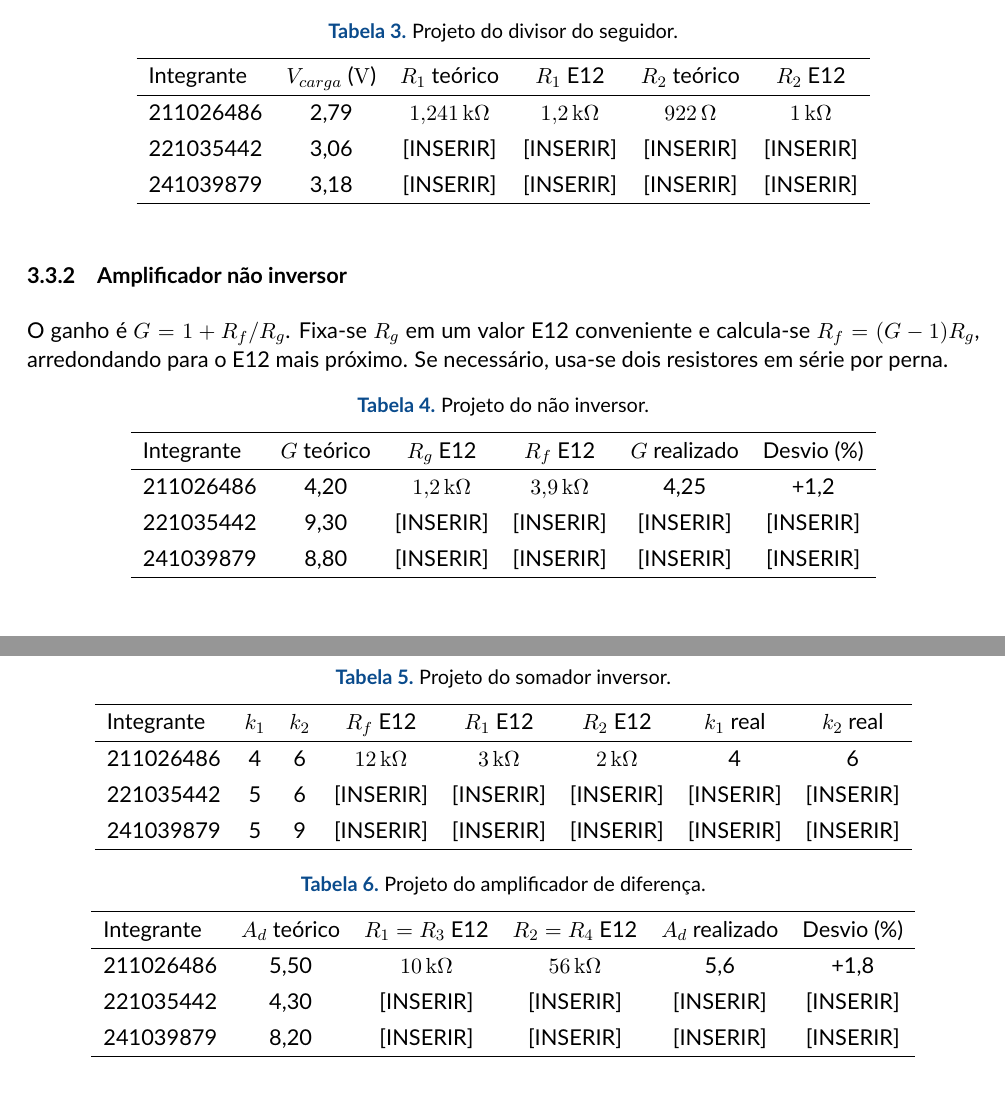
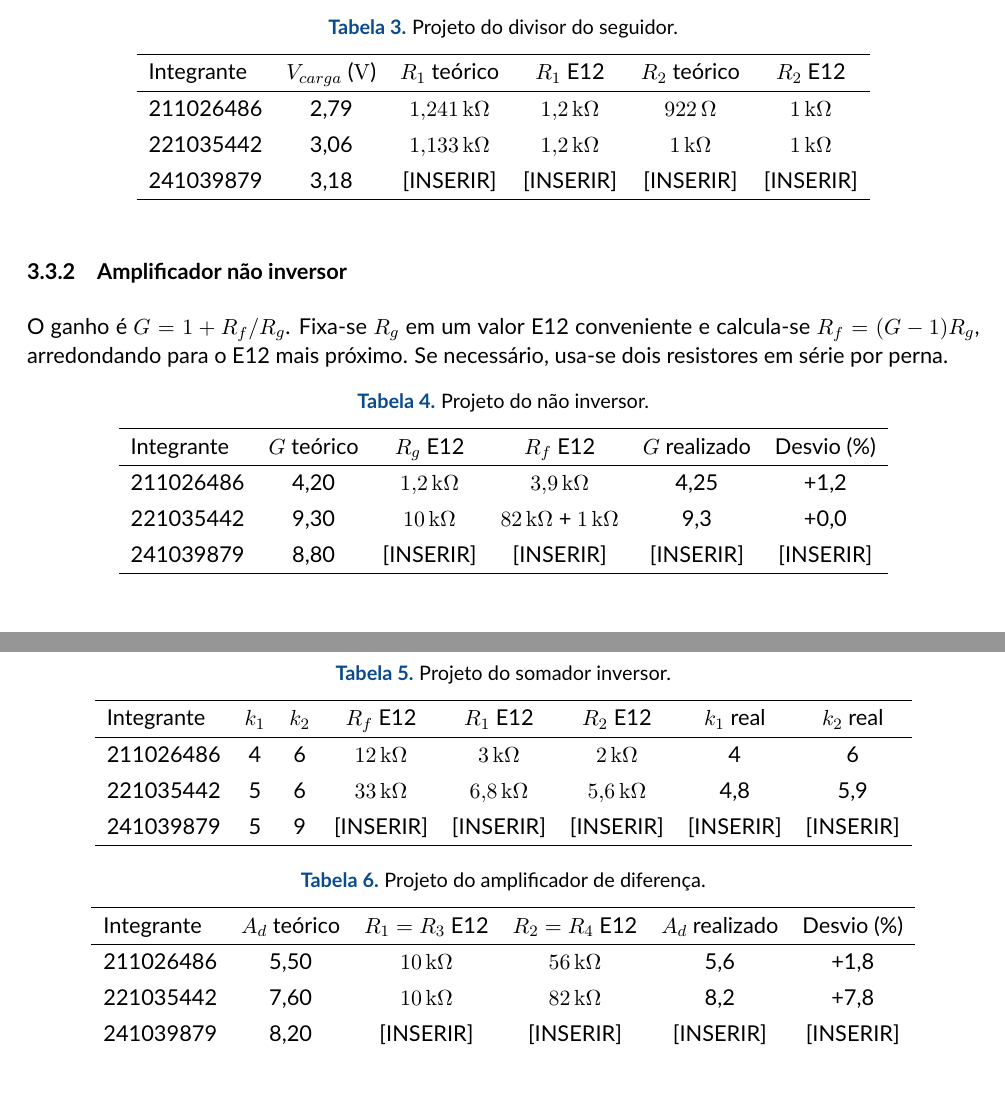
Before and after one commit to tlamen/relatorio_2_eletronica, a LaTeX document (modelo-relatorio.tex): two parts of pages 5 and 6 of 8, joined at a grey line, cut so that both start at the same text. Compiled offline with pdfLaTeX.

Commit message:
especificacoes enzo

```diff
--- a/modelo-relatorio.tex
+++ b/modelo-relatorio.tex
@@ -248,7 +248,7 @@ O divisor é dimensionado para que a tensão sobre a carga de \SI{1}{\kilo\ohm}
 Integrante & $V_{carga}$ (\si{\volt}) & $R_1$ teórico & $R_1$ E12 & $R_2$ teórico & $R_2$ E12 \\
 \hline
 211026486 & 2,79 & \SI{1,241}{\kilo\ohm} & \SI{1,2}{\kilo\ohm} & \SI{922}{\ohm} & \SI{1}{\kilo\ohm} \\
-221035442 & 3,06 & [INSERIR] & [INSERIR] & [INSERIR] & [INSERIR] \\
+221035442 & 3,06 & \SI{1,133}{\kilo\ohm} & \SI{1,2}{\kilo\ohm} & \SI{1}{\kilo\ohm} & \SI{1}{\kilo\ohm} \\
 241039879 & 3,18 & [INSERIR] & [INSERIR] & [INSERIR] & [INSERIR] \\
 \hline
 \end{tabular}
@@ -267,7 +267,7 @@ O ganho é $G = 1 + R_f/R_g$. Fixa-se $R_g$ em um valor E12 conveniente e calcul
 Integrante & $G$ teórico & $R_g$ E12 & $R_f$ E12 & $G$ realizado & Desvio (\%) \\
 \hline
 211026486 & 4,20 & \SI{1,2}{\kilo\ohm} & \SI{3,9}{\kilo\ohm} & 4,25 & +1,2 \\
-221035442 & 9,30 & [INSERIR] & [INSERIR] & [INSERIR] & [INSERIR] \\
+221035442 & 9,30 & \SI{10}{\kilo\ohm} & \SI{82}{\kilo\ohm} + \SI{1}{\kilo\ohm} & 9,3 & +0,0 \\
 241039879 & 8,80 & [INSERIR] & [INSERIR] & [INSERIR] & [INSERIR] \\
 \hline
 \end{tabular}
@@ -286,7 +286,7 @@ Os pesos são $k_1 = R_f/R_1$ e $k_2 = R_f/R_2$. Fixa-se $R_f$ em um valor E12 e
 Integrante & $k_1$ & $k_2$ & $R_f$ E12 & $R_1$ E12 & $R_2$ E12 & $k_1$ real & $k_2$ real \\
 \hline
 211026486 & 4 & 6 & \SI{12}{\kilo\ohm} & \SI{3}{\kilo\ohm} & \SI{2}{\kilo\ohm} & 4 & 6 \\
-221035442 & 5 & 6 & [INSERIR] & [INSERIR] & [INSERIR] & [INSERIR] & [INSERIR] \\
+221035442 & 5 & 6 & \SI{33}{\kilo\ohm} & \SI{6,8}{\kilo\ohm} & \SI{5,6}{\kilo\ohm} & 4,8 & 5,9 \\
 241039879 & 5 & 9 & [INSERIR] & [INSERIR] & [INSERIR] & [INSERIR] & [INSERIR] \\
 \hline
 \end{tabular}
@@ -305,7 +305,7 @@ O ganho diferencial é $A_d = R_2/R_1$, com o casamento $R_3 = R_1$ e $R_4 = R_2
 Integrante & $A_d$ teórico & $R_1 = R_3$ E12 & $R_2 = R_4$ E12 & $A_d$ realizado & Desvio (\%) \\
 \hline
 211026486 & 5,50 & \SI{10}{\kilo\ohm} & \SI{56}{\kilo\ohm} & 5,6 & +1,8 \\
-221035442 & 4,30 & [INSERIR] & [INSERIR] & [INSERIR] & [INSERIR] \\
+221035442 & 7,60 & \SI{10}{\kilo\ohm} & \SI{82}{\kilo\ohm} & 8,2 & +7,8 \\
 241039879 & 8,20 & [INSERIR] & [INSERIR] & [INSERIR] & [INSERIR] \\
 \hline
 \end{tabular}
```
Also changed, not shown: modelo-relatorio.tex (2 more changed lines).
